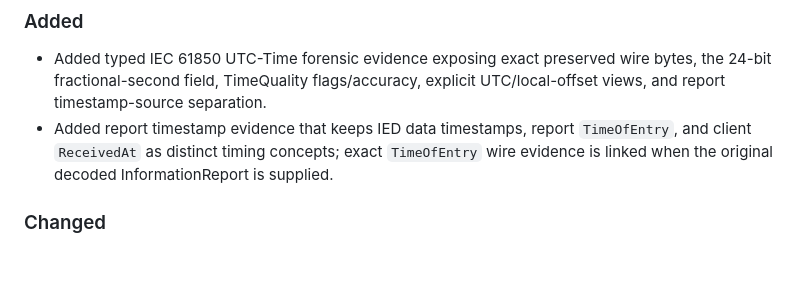
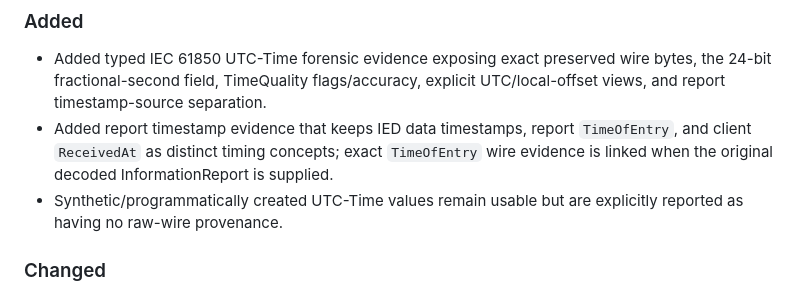
Before and after one commit to masarray/ARIEC61850, a Markdown page: CHANGELOG.md, the part around the change. Rendered like a GitHub page; blank space fills up the shorter version.

Commit message:
Clarify synthetic timestamp provenance boundary

```diff
--- a/CHANGELOG.md
+++ b/CHANGELOG.md
@@ -8,6 +8,7 @@ All notable public changes to ARIEC61850 are recorded here. The project is still
 
 - Added typed IEC 61850 UTC-Time forensic evidence exposing exact preserved wire bytes, the 24-bit fractional-second field, TimeQuality flags/accuracy, explicit UTC/local-offset views, and report timestamp-source separation.
 - Added report timestamp evidence that keeps IED data timestamps, report `TimeOfEntry`, and client `ReceivedAt` as distinct timing concepts; exact `TimeOfEntry` wire evidence is linked when the original decoded InformationReport is supplied.
+- Synthetic/programmatically created UTC-Time values remain usable but are explicitly reported as having no raw-wire provenance.
 
 ### Changed
 
```
